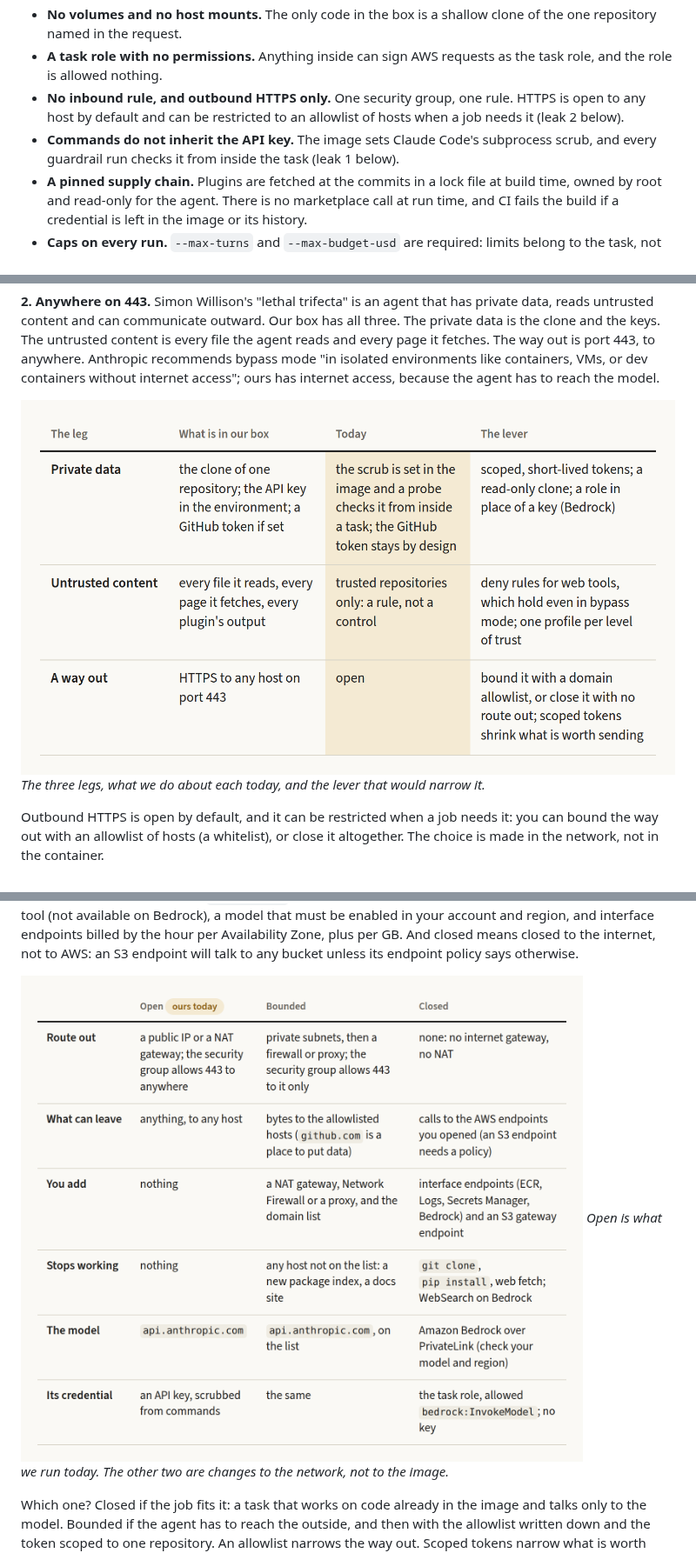
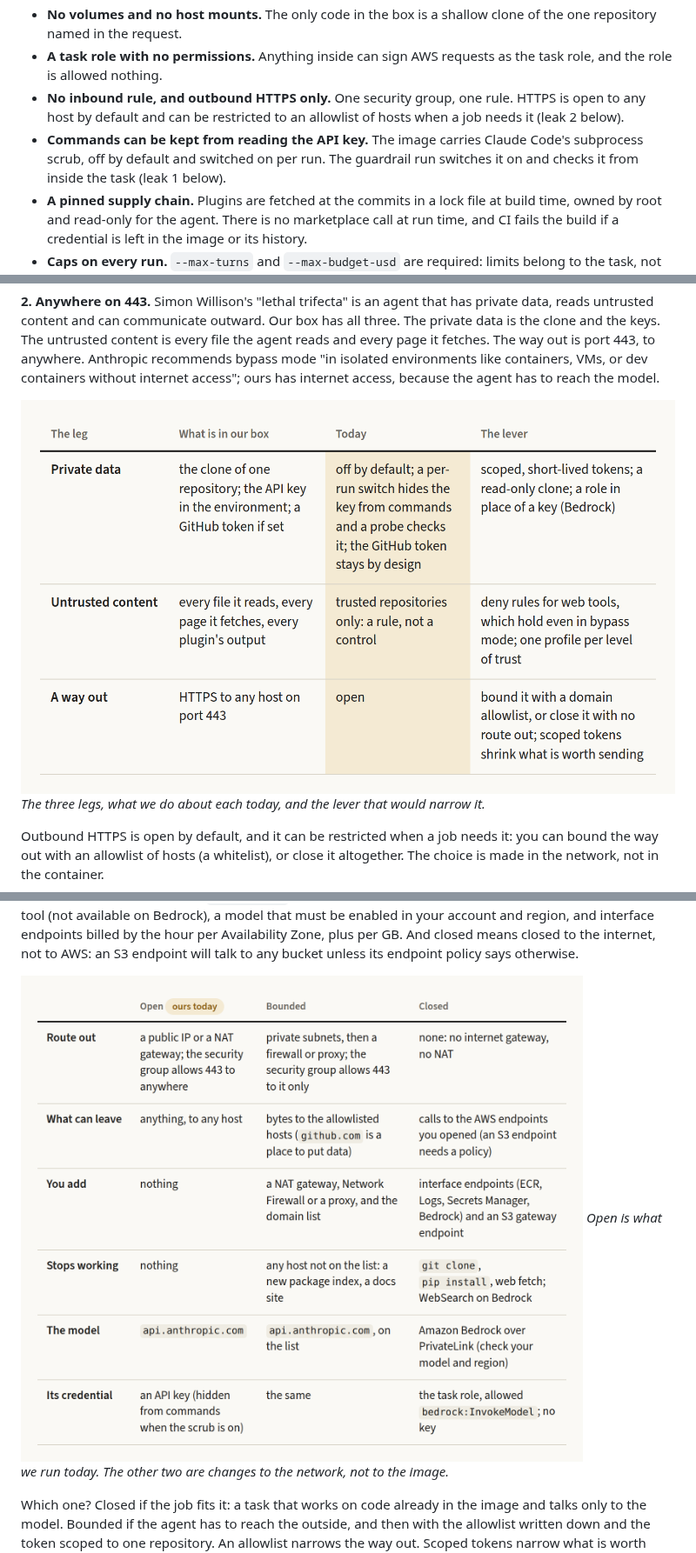
Before and after one commit to fibtecltd/claude-docker-public, a Markdown page: articles/the-box-is-only-half-the-boundary.md, 3 parts joined by grey strips. Shown at 87% size. GitHub-like rendering; pictures changed too: articles/images/b3-the-trifecta-ledger.png, articles/images/b5-three-ways-out.png.

```diff
--- a/articles/the-box-is-only-half-the-boundary.md
+++ b/articles/the-box-is-only-half-the-boundary.md
@@ -34,7 +34,7 @@ One image, and one Fargate task per run. A run is an `ecs run-task` call; betwee
 - **No volumes and no host mounts.** The only code in the box is a shallow clone of the one repository named in the request.
 - **A task role with no permissions.** Anything inside can sign AWS requests as the task role, and the role is allowed nothing.
 - **No inbound rule, and outbound HTTPS only.** One security group, one rule. HTTPS is open to any host by default and can be restricted to an allowlist of hosts when a job needs it (leak 2 below).
-- **Commands do not inherit the API key.** The image sets Claude Code's subprocess scrub, and every guardrail run checks it from inside the task (leak 1 below).
+- **Commands can be kept from reading the API key.** The image carries Claude Code's subprocess scrub, off by default and switched on per run. The guardrail run switches it on and checks it from inside the task (leak 1 below).
 - **A pinned supply chain.** Plugins are fetched at the commits in a lock file at build time, owned by root and read-only for the agent. There is no marketplace call at run time, and CI fails the build if a credential is left in the image or its history.
 - **Caps on every run.** `--max-turns` and `--max-budget-usd` are required: limits belong to the task, not to the image.
 
```
Also changed, not shown: other parts of articles/the-box-is-only-half-the-boundary.md (+5 -5 lines), articles/images/b1-one-task-one-box.png.
